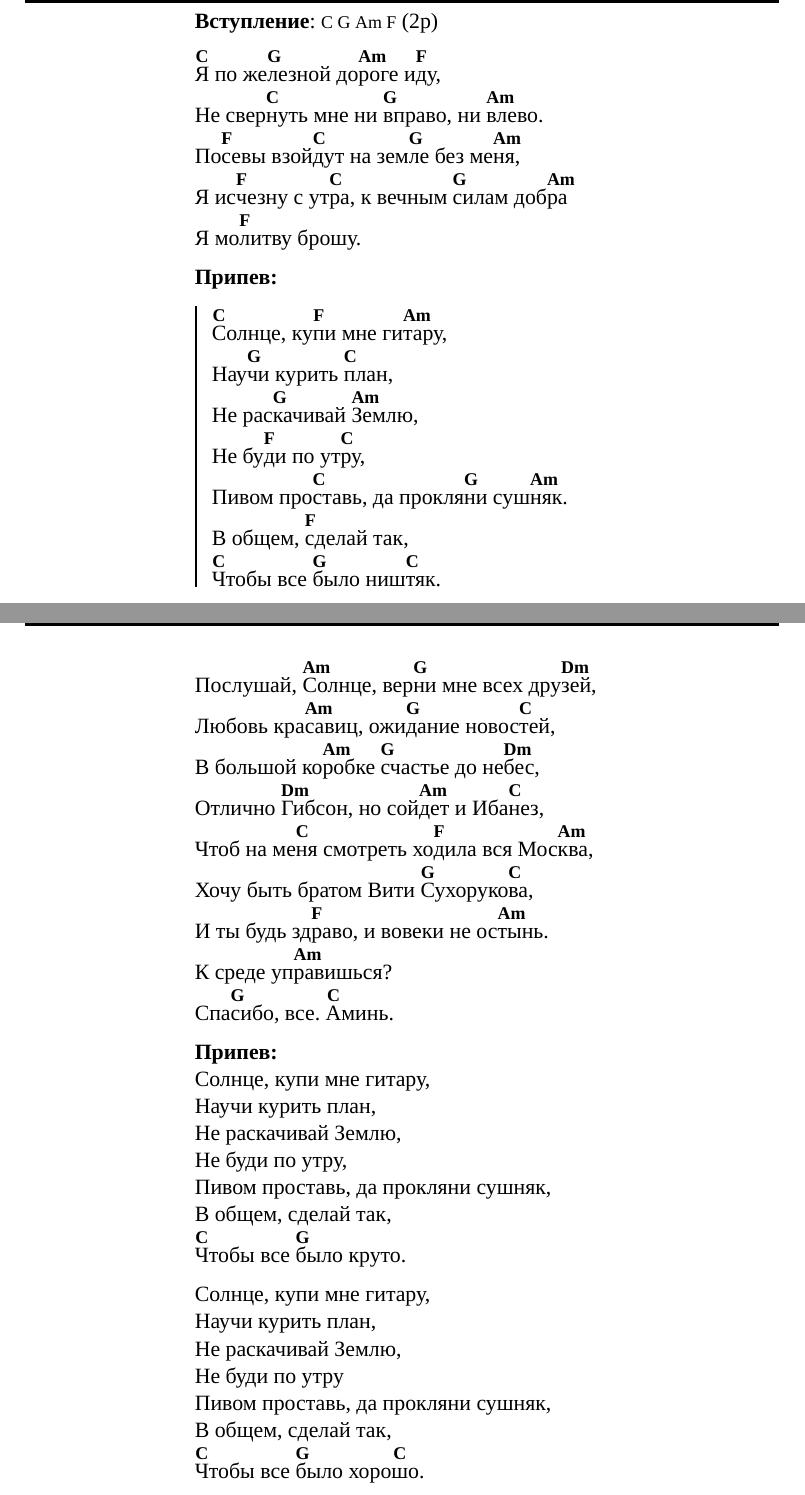
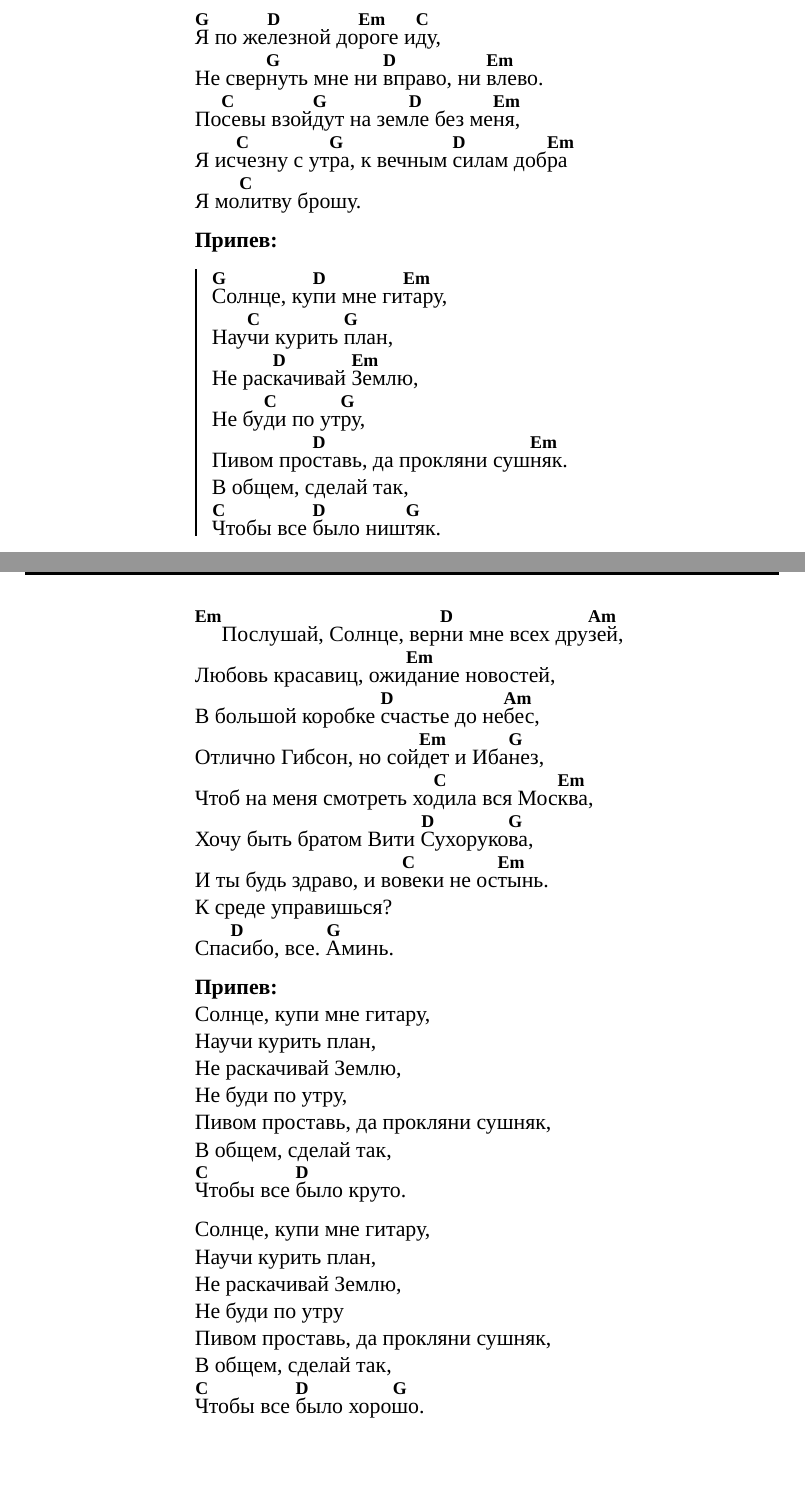
Before and after one commit to anayden/unison_songbook, a LaTeX document (songbook.tex): two parts of pages 101 and 102 of 126, joined at a grey line, cut at the place of the change, the shorter picture padded with empty space. Compiled offline with XeLaTeX; a missing font is replaced by an installed copy or a similar font.

Commit message:
Update songbook.tex
Corrected chords in Sun

```diff
--- a/songbook.tex
+++ b/songbook.tex
@@ -3095,23 +3095,23 @@ showframe=false]{geometry}
 \gauthor{Саша Ордин}
 
 \begin{guitar}
-  \gcomment{Вступление}: \gchords{C G Am F} (2р)
-
-  [C]Я по же[G]лезной до[Am]роге и[F]ду,
-  Не свер[C]нуть мне ни [G]вправо, ни [Am]влево.
-  По[F]севы взой[C]дут на зем[G]ле без ме[Am]ня,
-  Я ис[F]чезну с ут[C]ра, к вечным [G]силам доб[Am]ра
-  Я мо[F]литву брошу.
+  \gcomment{Вступление}: \gchords{G D Em C} (2р)
+
+  [G]Я по же[D]лезной до[Em]роге и[C]ду,
+  Не свер[G]нуть мне ни [D]вправо, ни [Em]влево.
+  По[C]севы взой[G]дут на зем[D]ле без ме[Em]ня,
+  Я ис[C]чезну с ут[G]ра, к вечным [D]силам доб[Em]ра
+  Я мо[C]литву брошу.
 
   \gcomment{Припев:}           %
   \gchorus{
-    [C]Солнце, ку[F]пи мне ги[Am]тару,
-    Нау[G]чи курить [C]план,
-    Не рас[G]качивай [Am]Землю,
-    Не бу[F]ди по ут[C]ру,
-    Пивом про[C]ставь, да прокля[G]ни суш[Am]няк.
-    В общем, [F]сделай так,
-    [C]Чтобы все [G]было ниш[C]тяк.}
+    [G]Солнце, ку[D]пи мне ги[Em]тару,
+    Нау[C]чи курить [G]план,
+    Не рас[D]качивай [Em]Землю,
+    Не бу[C]ди по ут[G]ру,
+    Пивом про[D]ставь, да прокляни суш[Em]няк.
+    В общем, сделай так,
+    [C]Чтобы все [D]было ниш[G]тяк.}
 
   Я жажду крови,
   Я потерял пятнадцать рублей.
@@ -3123,15 +3123,15 @@ showframe=false]{geometry}
   \gcomment{Припев}
   \newpage
   \vspace{0.1em}
-  Послушай, [Am]Солнце, вер[G]ни мне всех дру[Dm]зей,
-  Любовь кра[Am]савиц, ожи[G]дание новос[C]тей,
-  В большой ко[Am]робке [G]счастье до не[Dm]бес,
-  Отлично [Dm]Гибсон, но сой[Am]дет и Иба[C]нез,
-  Чтоб на ме[C]ня смотреть хо[F]дила вся Мос[Am]ква,
-  Хочу быть братом Вити [G]Сухоруко[C]ва,
-  И ты будь зд[F]раво, и вовеки не ос[Am]тынь.
-  К среде уп[Am]равишься?
-  Спа[G]сибо, все. [C]Аминь.
+  [Em] Послушай, Солнце, вер[D]ни мне всех дру[Am]зей,
+  Любовь красавиц, ожи[Em]дание новостей,
+  В большой коробке [D]счастье до не[Am]бес,
+  Отлично Гибсон, но сой[Em]дет и Иба[G]нез,
+  Чтоб на меня смотреть хо[C]дила вся Мос[Em]ква,
+  Хочу быть братом Вити [D]Сухоруко[G]ва,
+  И ты будь здраво, и во[C]веки не ос[Em]тынь.
+  К среде управишься?
+  Спа[D]сибо, все. [G]Аминь.
 
   \gcomment{Припев:}
   Солнце, купи мне гитару,
@@ -3140,7 +3140,7 @@ showframe=false]{geometry}
   Не буди по утру,
   Пивом проставь, да прокляни сушняк,
   В общем, сделай так,
-  [С]Чтобы все [G]было круто.
+  [C]Чтобы все [D]было круто.
 
   Солнце, купи мне гитару,
   Научи курить план,
@@ -3148,7 +3148,7 @@ showframe=false]{geometry}
   Не буди по утру
   Пивом проставь, да прокляни сушняк,
   В общем, сделай так,
-  [C]Чтобы все [G]было хоро[C]шо.
+  [C]Чтобы все [D]было хоро[G]шо.
 \end{guitar}
 
 \section{Сумасшедшим жить легко}
```
